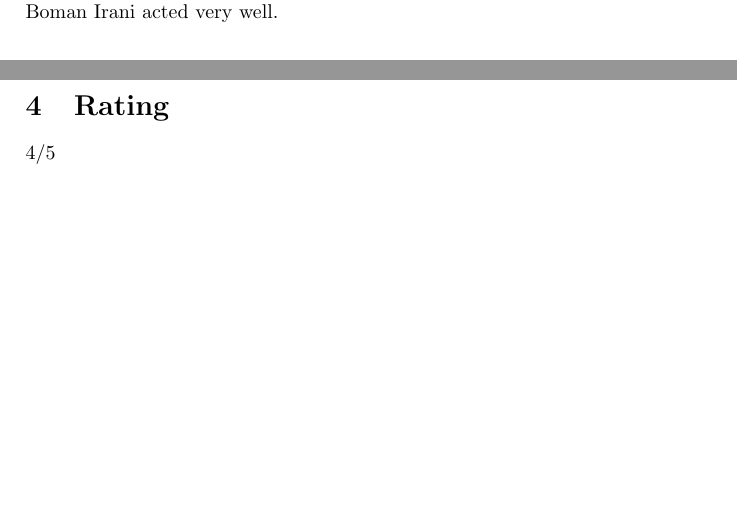
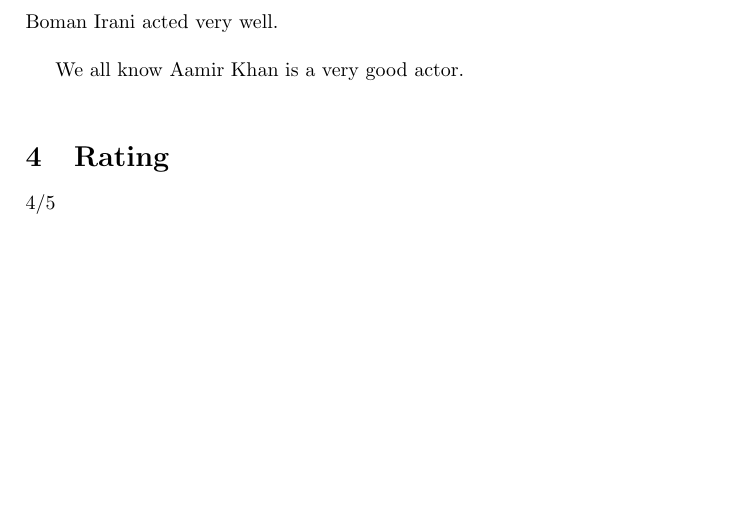
Before and after one commit to dheerajathrey/cs251-git, a LaTeX document (3idiots.tex): two parts of pages 1 and 2 of 2 before the commit and part of page 2 of 2 after it, the two joined at a grey line, cut so that both start at the same text. Compiled offline with pdfLaTeX.

Commit message:
made changes to 3idiots review

```diff
--- a/3idiots.tex
+++ b/3idiots.tex
@@ -20,7 +20,9 @@
 
 \section{Performances}
 Performances: Believe it or not, but Aamir, Madhavan and Sharman actually look -- and behave -- like students. While Aamir pitches in a near-perfect portrayal of Rancho, the free-spirited innovator, Madhavan and Sharman are perfectly in sync too. Kareena as the independent-minded medical student is winsome; debutant Omi has a refreshing flair for comedy and Boman Irani doesn't ham or go over the top even once.\\
-Boman Irani acted very well.
+Boman Irani acted very well.\\
+
+We all know Aamir Khan is a very good actor.\\
 
 \section{Rating}
 4/5
```
